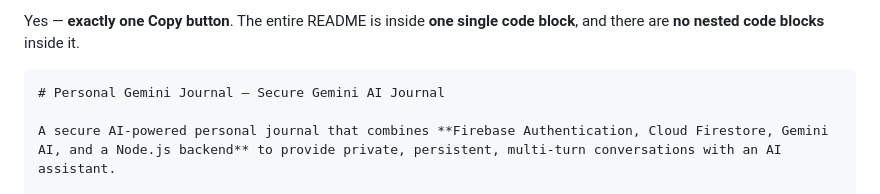
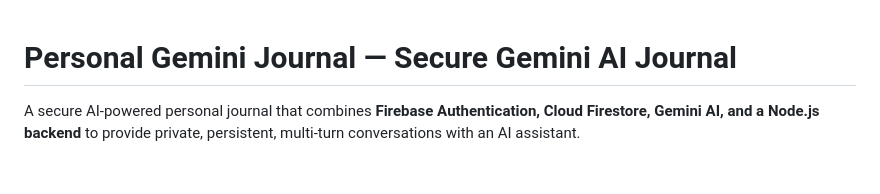
Before and after one commit to snehassneha4578-collab/secure-gemini-journal, a Markdown page: README.md, the part around the change. Drawn GitHub-style; blank space fills up the shorter version.

Commit message:
Update README with project details and features

````diff
--- a/README.md
+++ b/README.md
@@ -1,6 +1,3 @@
-Yes — **exactly one Copy button**. The entire README is inside **one single code block**, and there are **no nested code blocks** inside it.
-
-```markdown
 # Personal Gemini Journal — Secure Gemini AI Journal
 
 A secure AI-powered personal journal that combines **Firebase Authentication, Cloud Firestore, Gemini AI, and a Node.js backend** to provide private, persistent, multi-turn conversations with an AI assistant.
````
